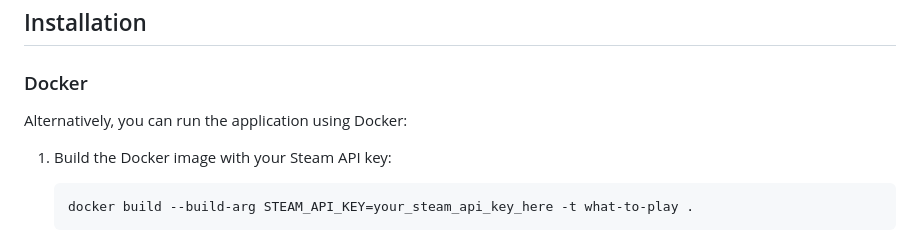
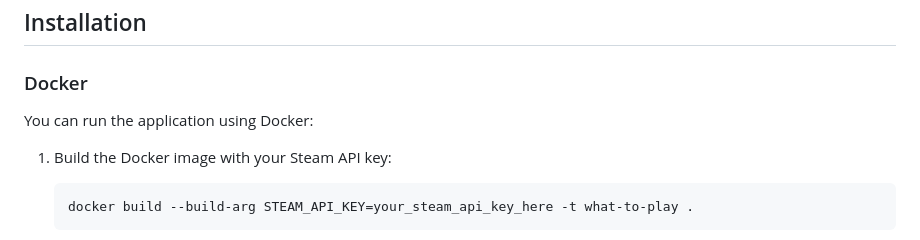
Before and after one commit to VladRys/What-To-Play, a Markdown page: README.md, the part around the change. GitHub-like rendering.

Commit message:
docs: updated readme

````diff
--- a/README.md
+++ b/README.md
@@ -22,7 +22,7 @@ A web application that helps users discover new games to play based on Steam sto
 
 ### Docker
 
-Alternatively, you can run the application using Docker:
+You can run the application using Docker:
 
 1. Build the Docker image with your Steam API key:
    ```bash
````
